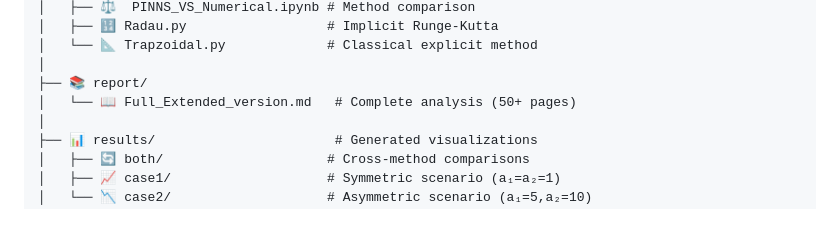
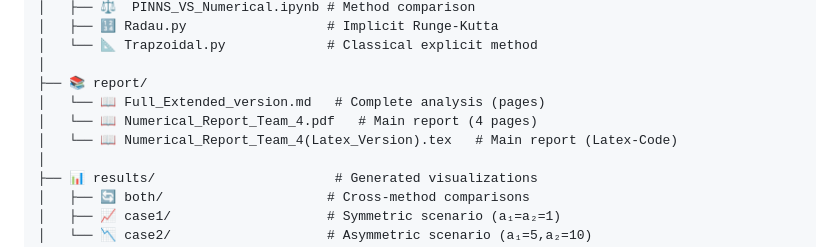
Before and after one commit to SiefEldinSameh/stem-cell-pinns-project, a Markdown page: README.md, the part around the change. Rendered like a GitHub page; blank space fills up the shorter version.

```diff
--- a/README.md
+++ b/README.md
@@ -99,7 +99,9 @@ dP/dt = a₁G²/(1+G²) - P     (PU.1 dynamics)
 │   └── 📐 Trapzoidal.py             # Classical explicit method
 │
 ├── 📚 report/
-│   └── 📖 Full_Extended_version.md   # Complete analysis (50+ pages)
+│   └── 📖 Full_Extended_version.md   # Complete analysis (pages)
+│   └── 📖 Numerical_Report_Team_4.pdf   # Main report (4 pages)
+│   └── 📖 Numerical_Report_Team_4(Latex_Version).tex   # Main report (Latex-Code)
 │
 ├── 📊 results/                       # Generated visualizations
 │   ├── 🔄 both/                     # Cross-method comparisons
```
